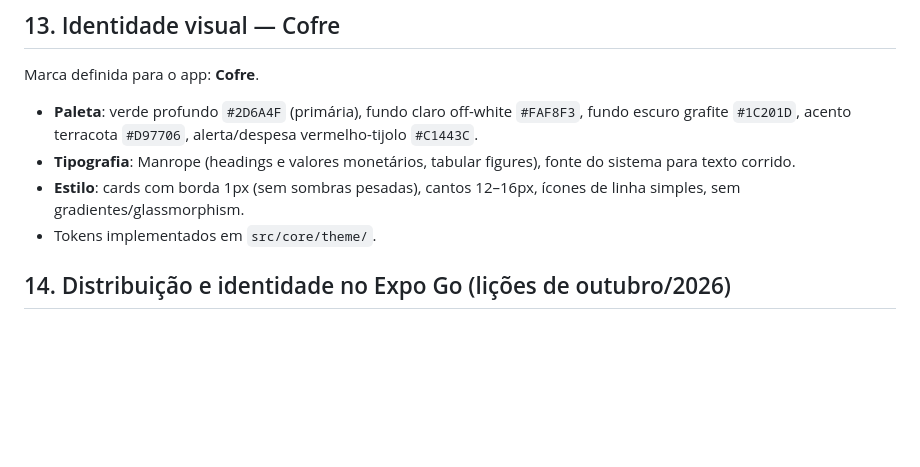
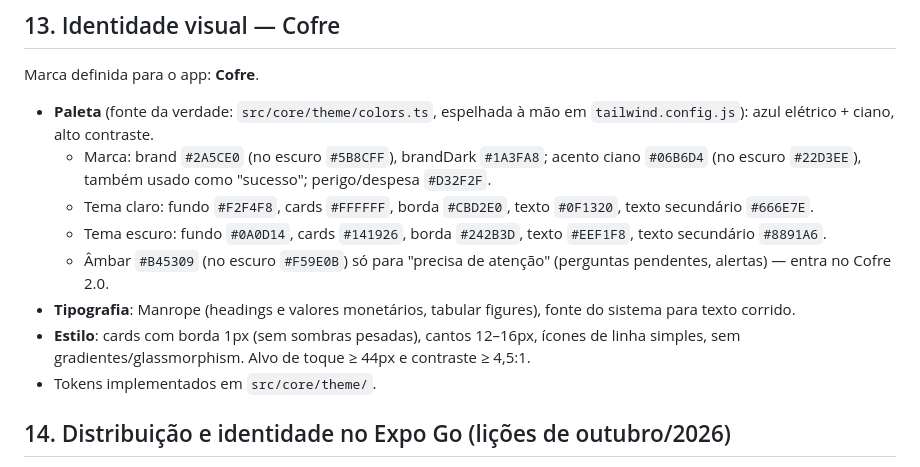
Before and after one commit to gklausptc/cofre, a Markdown page: CLAUDE.md, the part around the change. Drawn GitHub-style; blank space fills up the shorter version.

Commit message:
CLAUDE.md: paleta azul atual (colors.ts) no lugar da verde antiga
Co-Authored-By: Claude Opus 5.5 <noreply@anthropic.com>

```diff
--- a/CLAUDE.md
+++ b/CLAUDE.md
@@ -327,9 +327,13 @@ npm run lint                                                # lint (configurar E
 
 Marca definida para o app: **Cofre**.
 
-- **Paleta**: verde profundo `#2D6A4F` (primária), fundo claro off-white `#FAF8F3`, fundo escuro grafite `#1C201D`, acento terracota `#D97706`, alerta/despesa vermelho-tijolo `#C1443C`.
+- **Paleta** (fonte da verdade: `src/core/theme/colors.ts`, espelhada à mão em `tailwind.config.js`): azul elétrico + ciano, alto contraste.
+  - Marca: brand `#2A5CE0` (no escuro `#5B8CFF`), brandDark `#1A3FA8`; acento ciano `#06B6D4` (no escuro `#22D3EE`), também usado como "sucesso"; perigo/despesa `#D32F2F`.
+  - Tema claro: fundo `#F2F4F8`, cards `#FFFFFF`, borda `#CBD2E0`, texto `#0F1320`, texto secundário `#666E7E`.
+  - Tema escuro: fundo `#0A0D14`, cards `#141926`, borda `#242B3D`, texto `#EEF1F8`, texto secundário `#8891A6`.
+  - Âmbar `#B45309` (no escuro `#F59E0B`) só para "precisa de atenção" (perguntas pendentes, alertas) — entra no Cofre 2.0.
 - **Tipografia**: Manrope (headings e valores monetários, tabular figures), fonte do sistema para texto corrido.
-- **Estilo**: cards com borda 1px (sem sombras pesadas), cantos 12–16px, ícones de linha simples, sem gradientes/glassmorphism.
+- **Estilo**: cards com borda 1px (sem sombras pesadas), cantos 12–16px, ícones de linha simples, sem gradientes/glassmorphism. Alvo de toque ≥ 44px e contraste ≥ 4,5:1.
 - Tokens implementados em `src/core/theme/`.
 
 ## 14. Distribuição e identidade no Expo Go (lições de outubro/2026)
```
